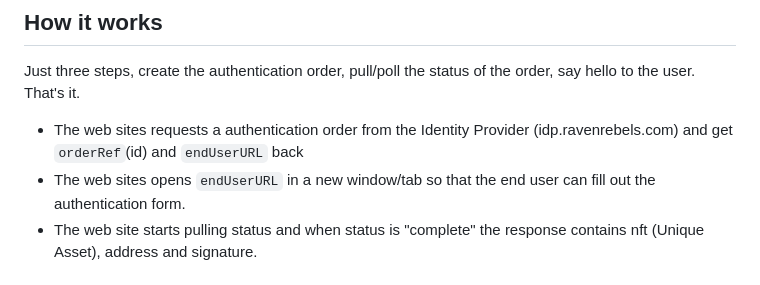
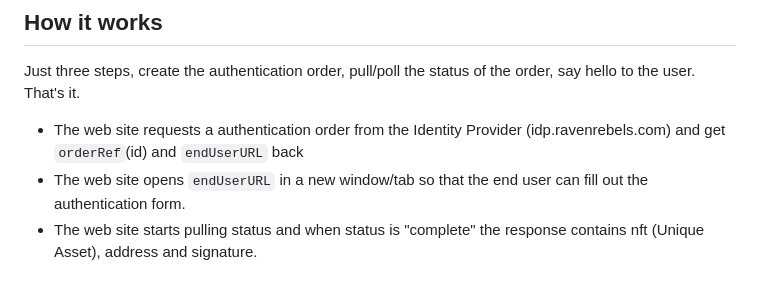
Before and after one commit to ravenrebels/demo-site-with-ravencoin-authentication, a Markdown page: README.md, the part around the change. Rendered like a GitHub page.

```diff
--- a/README.md
+++ b/README.md
@@ -6,8 +6,8 @@ You can try out this demo online https://demo-ravencoin-webapp.herokuapp.com/
 
 ## How it works
 Just three steps, create the authentication order, pull/poll the status of the order, say hello to the user. That's it.
-- The web sites requests a authentication order from the Identity Provider (idp.ravenrebels.com) and get `orderRef`(id) and `endUserURL` back
-- The web sites opens `endUserURL` in a new window/tab so that the end user can fill out the authentication form.
+- The web site requests a authentication order from the Identity Provider (idp.ravenrebels.com) and get `orderRef`(id) and `endUserURL` back
+- The web site opens `endUserURL` in a new window/tab so that the end user can fill out the authentication form.
 - The web site starts pulling status and when status is "complete" the response contains nft (Unique Asset), address and signature.
 
 
```
